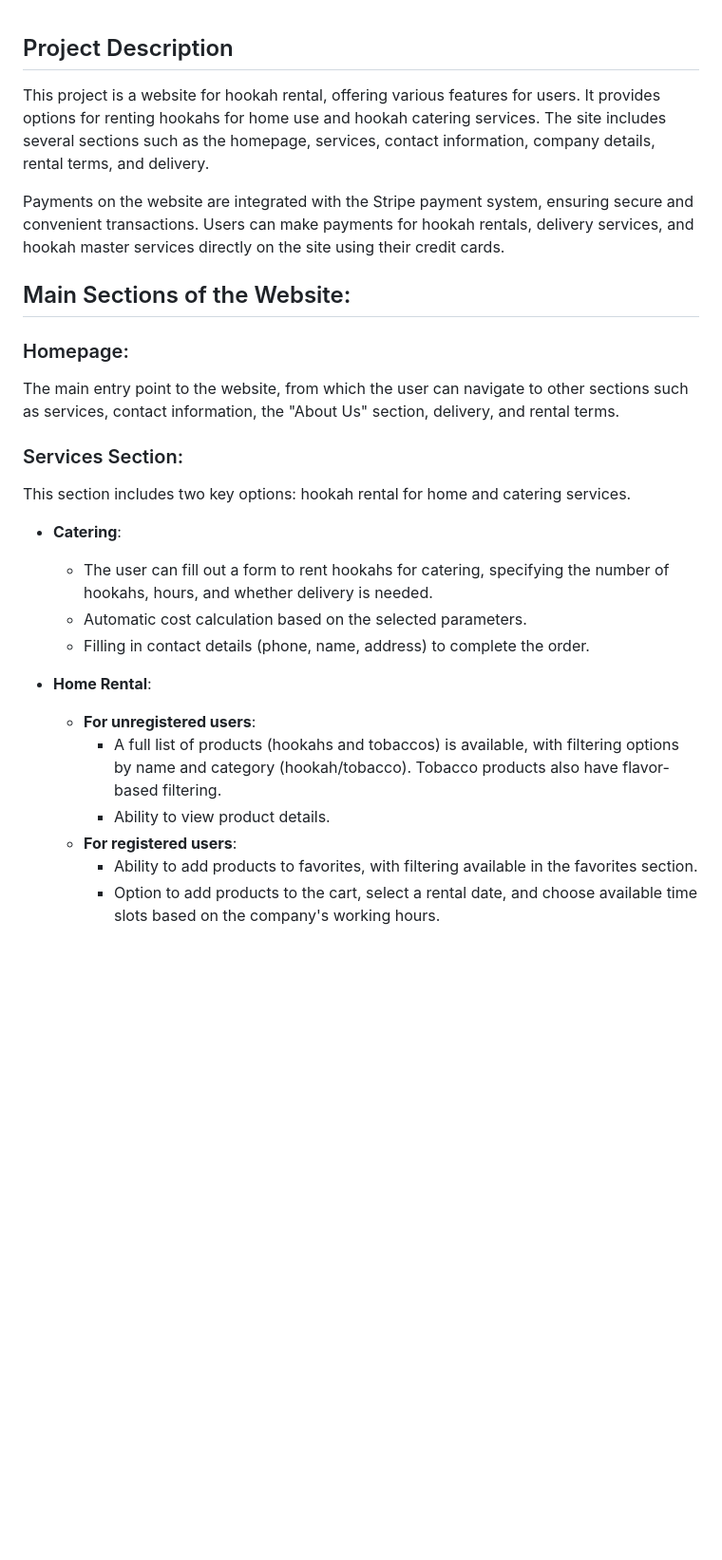
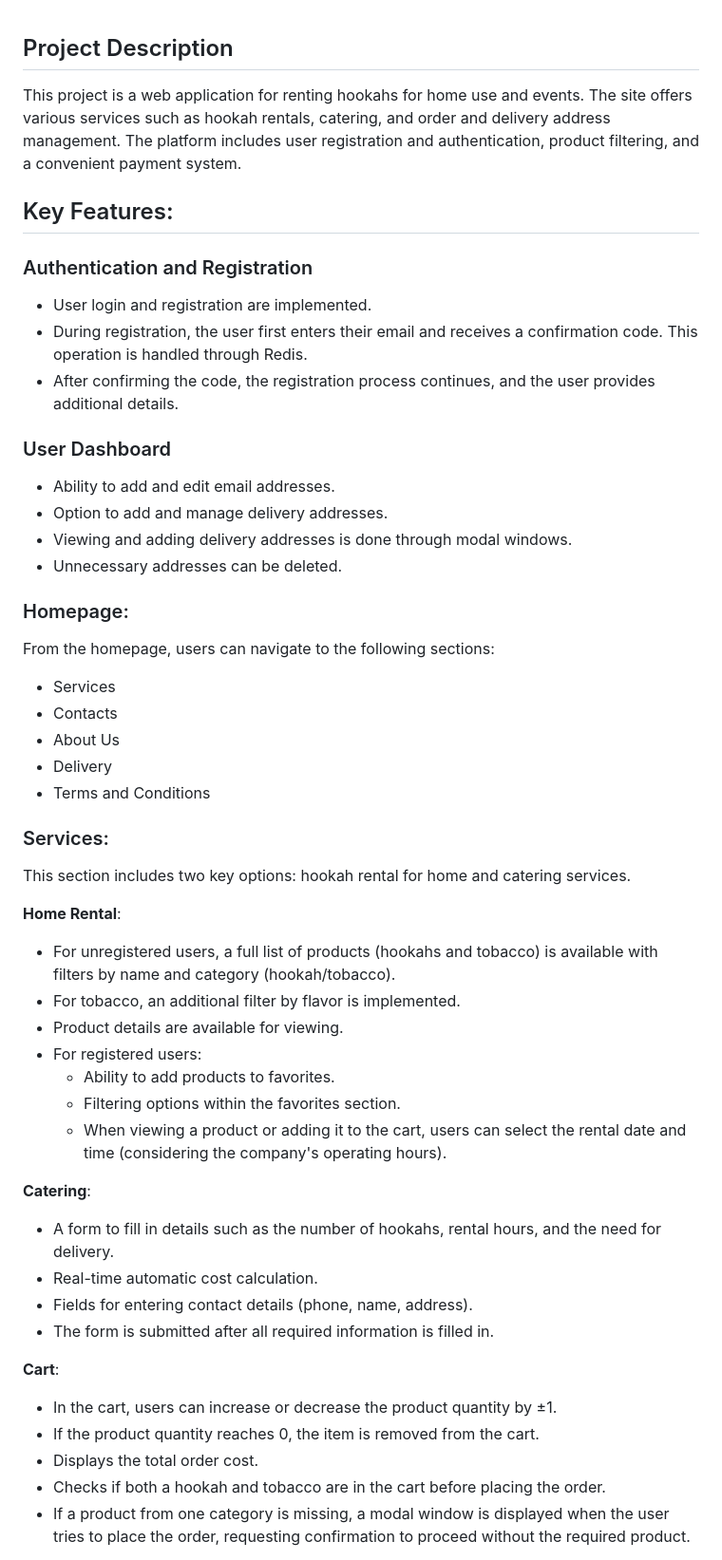
Before and after one commit to an-zhartun/HookahSite, a Markdown page: README.md, the part around one of its changes. Shown at 95% size. Rendered like a GitHub page; blank space fills up the shorter version.

```diff
--- a/README.md
+++ b/README.md
@@ -1,30 +1,54 @@
 ## Project Description
 
-This project is a website for hookah rental, offering various features for users. It provides options for renting hookahs for home use and hookah catering services. The site includes several sections such as the homepage, services, contact information, company details, rental terms, and delivery.
-
-Payments on the website are integrated with the Stripe payment system, ensuring secure and convenient transactions. Users can make payments for hookah rentals, delivery services, and hookah master services directly on the site using their credit cards.
+This project is a web application for renting hookahs for home use and events. The site offers various services such as hookah rentals, catering, and order and delivery address management. The platform includes user registration and authentication, product filtering, and a convenient payment system.
 
 
-## Main Sections of the Website:
+## Key Features:
+
+### Authentication and Registration
+ - User login and registration are implemented.
+ - During registration, the user first enters their email and receives a confirmation code. This operation is handled through Redis.
+ - After confirming the code, the registration process continues, and the user provides additional details.
+
+### User Dashboard
+ - Ability to add and edit email addresses.
+ - Option to add and manage delivery addresses.
+ - Viewing and adding delivery addresses is done through modal windows.
+ - Unnecessary addresses can be deleted.
 
 ### Homepage:
- The main entry point to the website, from which the user can navigate to other sections such as services, contact information, the "About Us" section, delivery, and rental terms.
+From the homepage, users can navigate to the following sections:
+- Services
+- Contacts
+- About Us
+- Delivery
+- Terms and Conditions
 
-### Services Section:
+
+### Services:
 This section includes two key options: hookah rental for home and catering services.
 
-- **Catering**:
-  - The user can fill out a form to rent hookahs for catering, specifying the number of hookahs, hours, and whether delivery is needed.
-  - Automatic cost calculation based on the selected parameters.
-  - Filling in contact details (phone, name, address) to complete the order.
+**Home Rental**:
+  - For unregistered users, a full list of products (hookahs and tobacco) is available with filters by name and category (hookah/tobacco).
+  - For tobacco, an additional filter by flavor is implemented.
+  - Product details are available for viewing.
+  - For registered users:
+    - Ability to add products to favorites.
+    - Filtering options within the favorites section.
+    - When viewing a product or adding it to the cart, users can select the rental date and time (considering the company's operating hours).
 
-- **Home Rental**:
+**Catering**:
 
-  - **For unregistered users**:
-    - A full list of products (hookahs and tobaccos) is available, with filtering options by name and category (hookah/tobacco). Tobacco products also have flavor-based filtering.
-    - Ability to view product details.
-  - **For registered users**:
-    - Ability to add products to favorites, with filtering available in the favorites section.
-    - Option to add products to the cart, select a rental date, and choose available time slots based on the company's working hours.
+- A form to fill in details such as the number of hookahs, rental hours, and the need for delivery.
+- Real-time automatic cost calculation.
+- Fields for entering contact details (phone, name, address).
+- The form is submitted after all required information is filled in.
+
+**Cart**:
+- In the cart, users can increase or decrease the product quantity by ±1.
+- If the product quantity reaches 0, the item is removed from the cart.
+- Displays the total order cost.
+- Checks if both a hookah and tobacco are in the cart before placing the order.
+- If a product from one category is missing, a modal window is displayed when the user tries to place the order, requesting confirmation to proceed without the required product.
 
 
```
Also changed, not shown: other parts of README.md (+89 -17 lines).
